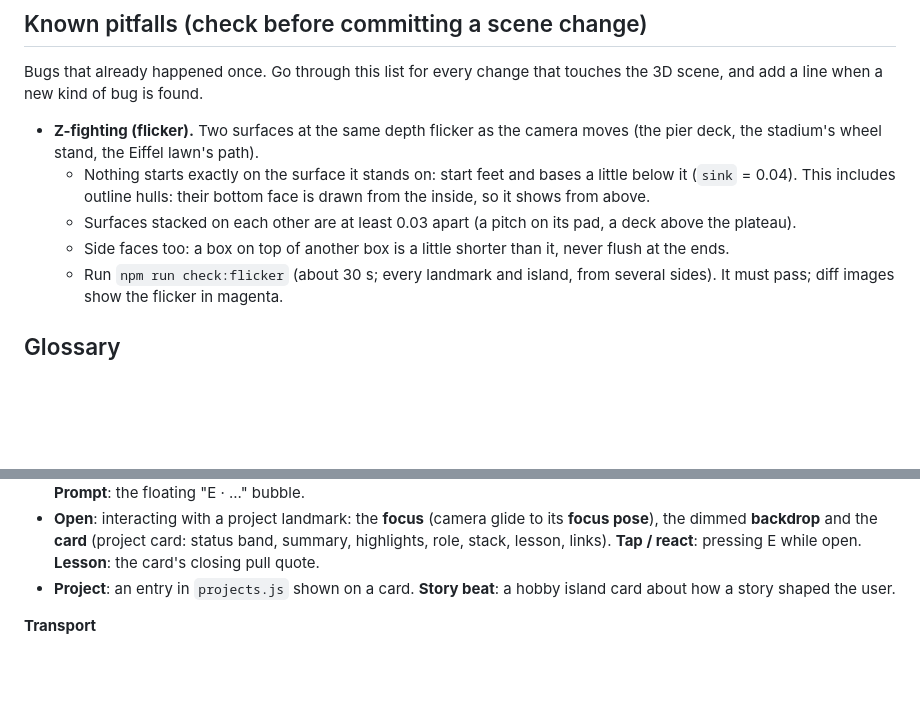
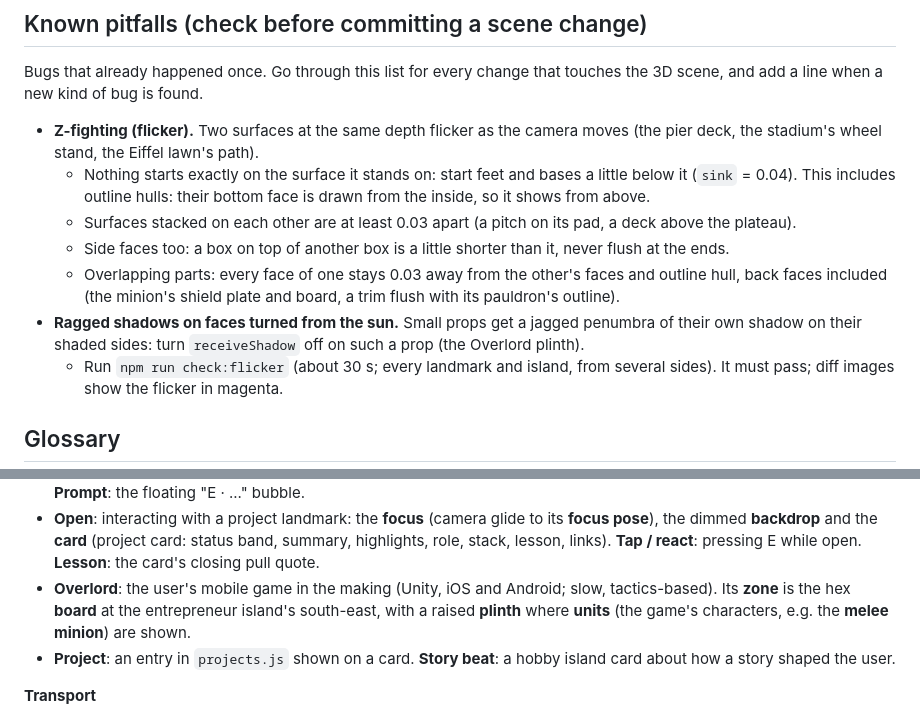
Before and after one commit to frederic-mamath/mental-palace, a Markdown page: CLAUDE.md, 2 parts joined by grey strips. GitHub-like rendering; blank space fills up the shorter version.

Commit message:
docs: add Overlord to the glossary and two scene pitfalls
Overlapping parts keep all their faces apart (found twice on the
melee minion by the flicker check), and small props turn off received
shadows when their shaded sides get a ragged penumbra.

Co-Authored-By: Claude <noreply@anthropic.com>

```diff
--- a/CLAUDE.md
+++ b/CLAUDE.md
@@ -36,6 +36,8 @@ Bugs that already happened once. Go through this list for every change that touc
   - Nothing starts exactly on the surface it stands on: start feet and bases a little below it (`sink` = 0.04). This includes outline hulls: their bottom face is drawn from the inside, so it shows from above.
   - Surfaces stacked on each other are at least 0.03 apart (a pitch on its pad, a deck above the plateau).
   - Side faces too: a box on top of another box is a little shorter than it, never flush at the ends.
+  - Overlapping parts: every face of one stays 0.03 away from the other's faces and outline hull, back faces included (the minion's shield plate and board, a trim flush with its pauldron's outline).
+- **Ragged shadows on faces turned from the sun.** Small props get a jagged penumbra of their own shadow on their shaded sides: turn `receiveShadow` off on such a prop (the Overlord plinth).
   - Run `npm run check:flicker` (about 30 s; every landmark and island, from several sides). It must pass; diff images show the flicker in magenta.
 
 ## Glossary
@@ -55,6 +57,7 @@ Shared vocabulary between the user and Claude. Use these words with these meanin
 **Interaction**
 - **Landmark**: an object the character can interact with (Double Tap phone, Air France Industries hangar, Fastory stadium, a vehicle). **Interaction zone**: the circle where it becomes **active**. **Ring**: the ground circle showing that zone, styled by its **interaction kind** (`interactionKinds.js`): **travel** = red dashed ring with rotating dashes (vehicles), **experience** = orange solid ring pulsing inward (projects, stories), **challenge** = purple double ring pulsing outward (mini-games). **Prompt**: the floating "E · ..." bubble.
 - **Open**: interacting with a project landmark: the **focus** (camera glide to its **focus pose**), the dimmed **backdrop** and the **card** (project card: status band, summary, highlights, role, stack, lesson, links). **Tap / react**: pressing E while open. **Lesson**: the card's closing pull quote.
+- **Overlord**: the user's mobile game in the making (Unity, iOS and Android; slow, tactics-based). Its **zone** is the hex **board** at the entrepreneur island's south-east, with a raised **plinth** where **units** (the game's characters, e.g. the **melee minion**) are shown.
 - **Project**: an entry in `projects.js` shown on a card. **Story beat**: a hobby island card about how a story shaped the user.
 
 **Transport**
```
